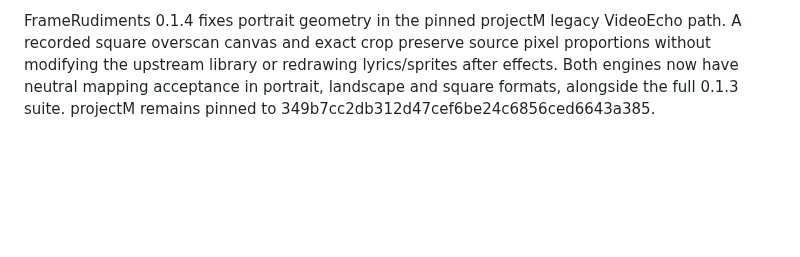
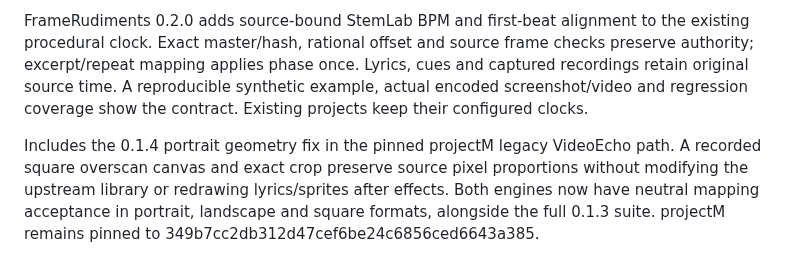
Before and after one commit to kieransimkin/FrameRudiments, a Markdown page: RELEASE_NOTES.md, the part around the change. Rendered like a GitHub page; blank space fills up the shorter version.

```diff
--- a/RELEASE_NOTES.md
+++ b/RELEASE_NOTES.md
@@ -1,4 +1,11 @@
-FrameRudiments 0.1.4 fixes portrait geometry in the pinned projectM legacy
+FrameRudiments 0.2.0 adds source-bound StemLab BPM and first-beat alignment to
+the existing procedural clock. Exact master/hash, rational offset and source
+frame checks preserve authority; excerpt/repeat mapping applies phase once.
+Lyrics, cues and captured recordings retain original source time. A reproducible
+synthetic example, actual encoded screenshot/video and regression coverage show
+the contract. Existing projects keep their configured clocks.
+
+Includes the 0.1.4 portrait geometry fix in the pinned projectM legacy
 VideoEcho path. A recorded square overscan canvas and exact crop preserve
 source pixel proportions without modifying the upstream library or redrawing
 lyrics/sprites after effects. Both engines now have neutral mapping acceptance
```
Also changed, not shown: README.md (+13 -0 lines), docs/beat-alignment.md (added, +56 -0 lines), docs/project-format.md (+8 -1 lines), docs/media/beat-alignment.png (added), 6 other files.
